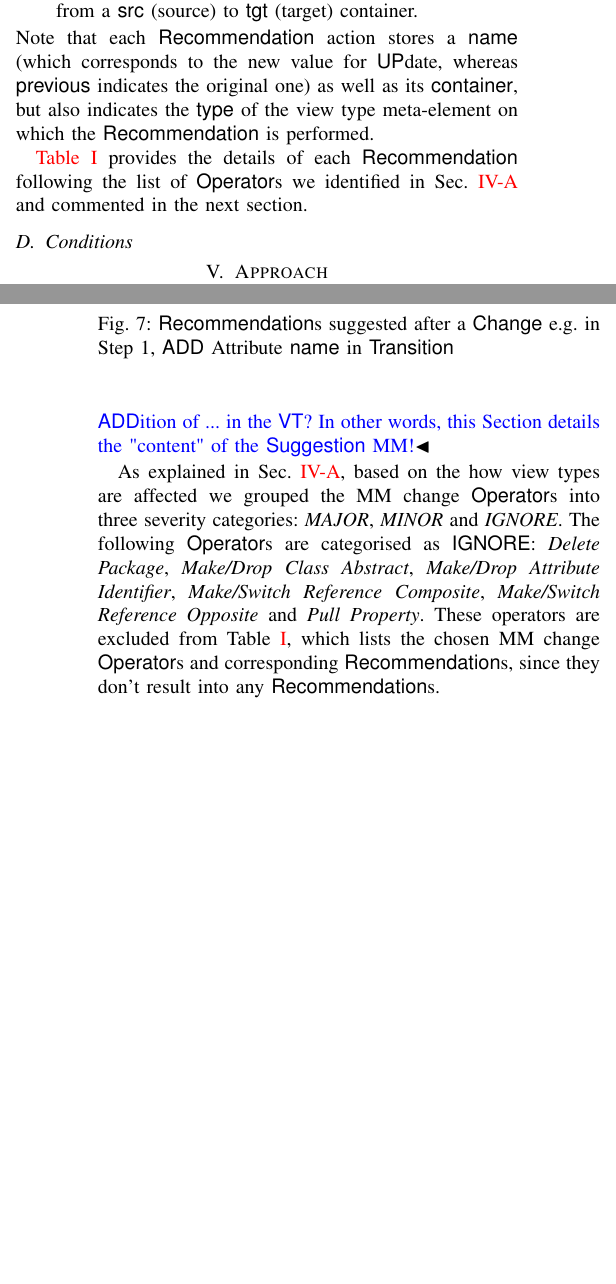
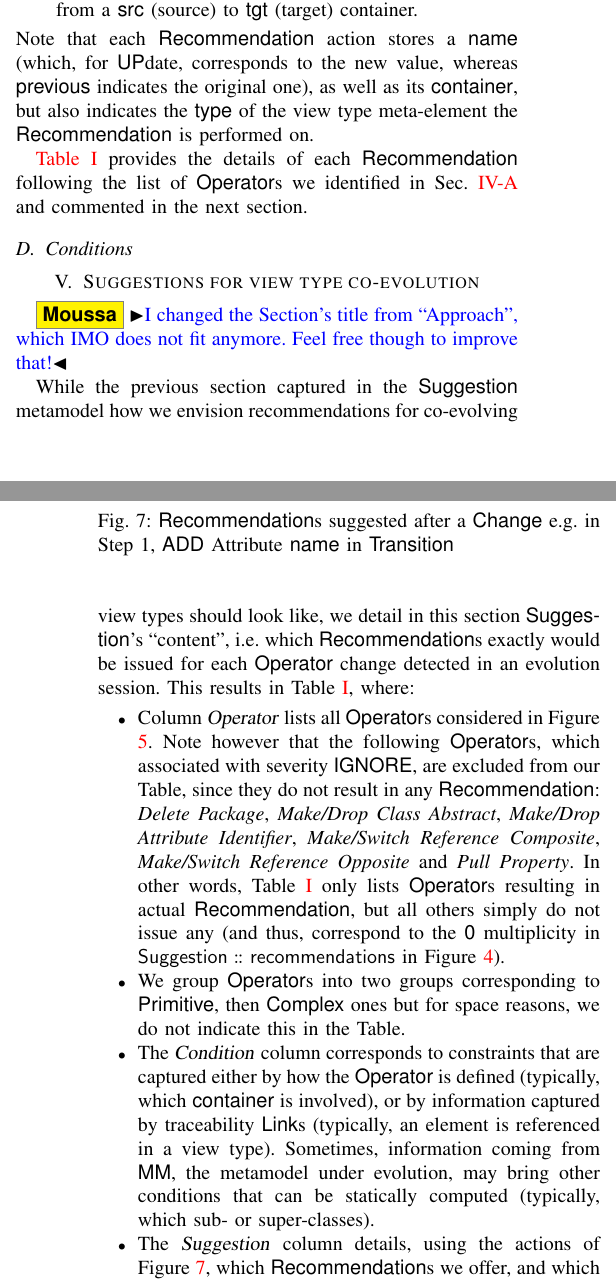
Before and after one commit to moussaamrani/CaMPAM2023.04, a LaTeX paper (MLE2023.tex, which reads chapters/Approach.tex, chapters/Recommendation.tex): two parts of the columns of pages 6 and 7 of 11, joined at a grey line, cut so that both start at the same text, the shorter picture padded with empty space. Compiled offline with pdfLaTeX; a missing font is replaced by an installed copy or a similar font; a LaTeX package or settings file that is missing is left out.

Commit message:
Improved Text

```diff
--- a/chapters/Approach.tex
+++ b/chapters/Approach.tex
@@ -1,22 +1,42 @@
-\section{Approach}
+\section{Suggestions for \viewtype co-evolution}
 \label{sec:Approach}
 
-\LC{TODO: talk about domain-specific approach / refinements to approach, considering state charts }
-\MA{The description of the MM for \textsf{Suggestion} has been lifted up on \S \ref{sec:Suggestion}. This Section should now
-detail Table \ref{tab:suggestions}, and explain the \emph{choices} operated by our \textsf{Recommendation}s: \textbf{\emph{Why}},
-when a MM element of this type is \emph{craeted}, do we suggest the \textsf{ADD}ition of ... in the \textsf{VT}? In other words,
-this Section details the "content" of the \textsf{Suggestion} MM!}
+\MA{I changed the Section's title from ``Approach'', which IMO does not fit anymore.
+Feel free though to improve that!}
 
-As explained in Sec. \ref{sec:Suggestion:Change}, based on the how \viewtypes are affected we grouped the MM change \textsf{Operator}s into three severity categories: \textit{MAJOR}, \textit{MINOR} and \textit{IGNORE}. The following \textsf{Operator}s are categorised as \textsf{IGNORE}: \textit{Delete Package}, \textit{Make/Drop Class Abstract}, \textit{Make/Drop Attribute Identifier}, \textit{Make/Switch Reference Composite}, \textit{Make/Switch Reference Opposite} and \textit{Pull Property}. These operators are excluded from Table~\ref{tab:suggestions}, which lists the chosen MM change \textsf{Operator}s and corresponding \textsf{Recommendation}s, since they don't result into any \textsf{Recommendation}s.
+While the previous section captured in the \textsf{Suggestion} metamodel how we
+envision recommendations for co-evolving \viewtypes should look like, we detail
+in this section \textsf{Suggestion}'s ``content'', i.e. which \textsf{Recommendation}s
+exactly would be issued for each \textsf{Operator} change detected in an evolution
+session. This results in Table \ref{tab:suggestions}, where:
+\begin{itemize}
+	\item Column \textsl{Operator} lists all \textsf{Operator}s considered in Figure
+	\ref{fig:Operator}. Note however that the following \textsf{Operator}s, which
+	associated with severity \textsf{IGNORE}, are excluded from our Table, since
+	they do not result in any \textsf{Recommendation}: \textit{Delete Package},
+	\textit{Make/Drop Class Abstract}, \textit{Make/Drop Attribute Identifier},
+	\textit{Make/Switch Reference Composite}, \textit{Make/Switch Reference Opposite}
+	and \textit{Pull Property}. In other words, Table \ref{tab:suggestions} only
+	lists \textsf{Operator}s resulting in actual \textsf{Recommendation}, but all
+	others simply do not issue any (and thus, correspond to the \textsf{0} multiplicity
+	in $\mathsf{Suggestion} \squaredots \mathsf{recommendations}$ in Figure
+	\ref{fig:Suggestion}).
 
+	\item We group \textsf{Operator}s into two groups corresponding to
+	\textsf{Primitive}, then \textsf{Complex} ones but for space reasons, we do not
+	indicate this in the Table.
 
+	\item The \textsl{Condition} column corresponds to constraints that are captured
+	either by how the \textsf{Operator} is defined (typically, which \textsf{container}
+	is involved), or by information captured by traceability \textsf{Link}s (typically,
+	an element is referenced in a \viewtype). Sometimes, information coming from \textsf{MM},
+	the metamodel under evolution, may bring other conditions that can be statically
+	computed (typically, which sub- or super-classes).
 
-% The following \textsf{Operator}s have severity \textsf{IGNORE}, and are
-% therefore not included in Table~\ref{tab:suggestions} since they do result
-% in no \textsf{Recommendation}s: \textsf{Make/Drop Class Abstract},
-% \textsf{Make/Drop Attribute Identifier}, \textsf{Make/Switch Reference Composite},
-% and \textsf{Pull Property}.
-
+	\item The \textsl{Suggestion} column details, using the actions of Figure
+	\ref{fig:Recommendation}, which \textsf{Recommendation}s we offer, and which
+	elements in the \viewtype they are applied to.
+\end{itemize}
 
 
 
--- a/chapters/Recommendation.tex
+++ b/chapters/Recommendation.tex
@@ -15,10 +15,11 @@ impacted by an \textsf{Operator}. We identified four kinds of \textsf{Action}s:
 	\item a \textsf{MOVE} action suggests to move a \viewtype element from a \textsf{src}
 	(source) to \textsf{tgt} (target) container.
 \end{itemize}
-Note that each \textsf{Recommendation} action stores a \textsf{name} (which corresponds
-to the new value for \textsf{UP}date, whereas \textsf{previous} indicates the original
-one) as well as its \textsf{container}, but also indicates the \textsf{type} of the
-\viewtype meta-element on which the \textsf{Recommendation} is performed.
+Note that each \textsf{Recommendation} action stores a \textsf{name} (which, for
+\textsf{UP}date, corresponds to the new value, whereas \textsf{previous}
+indicates the original one), as well as its \textsf{container}, but also
+indicates the \textsf{type} of the \viewtype meta-element the
+\textsf{Recommendation} is performed on.
 
 \autoref{tab:suggestions} provides the details of each \textsf{Recommendation}
 following the list of \textsf{Operator}s we identified in Sec.
```
Also changed, not shown: chapters/Discussion.tex (+3 -0 lines).
